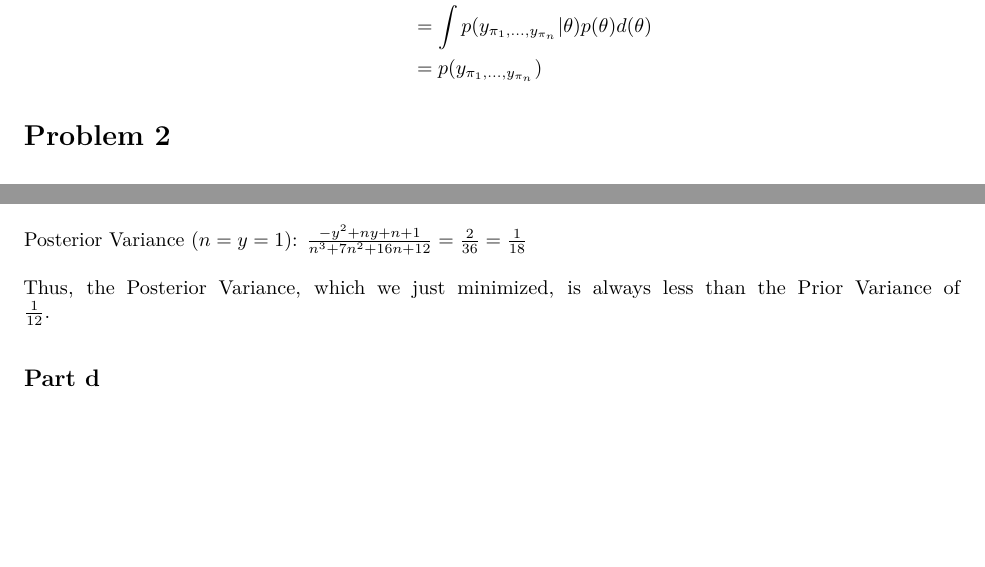
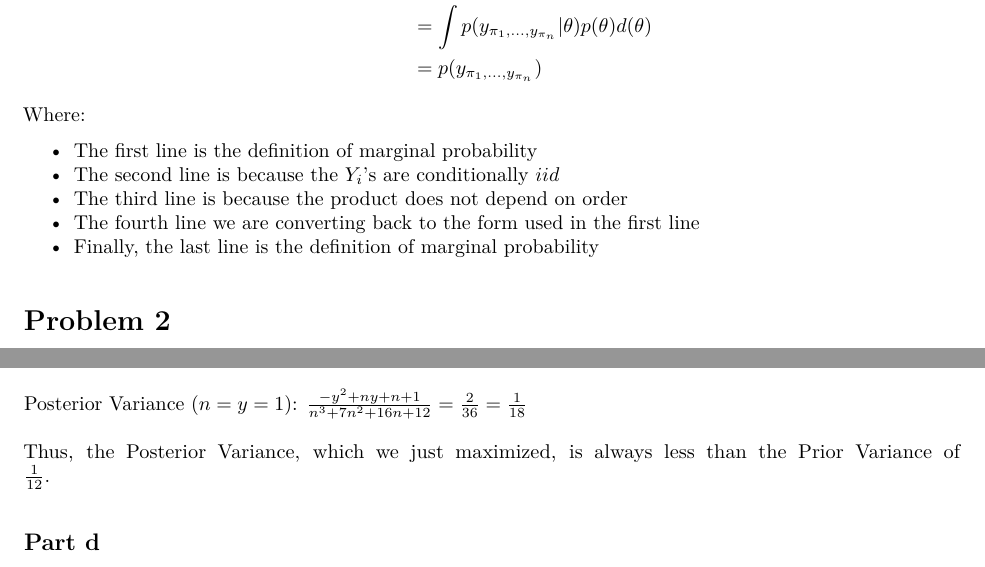
Before and after one commit to Elliot3/STAT525, an R Markdown document (HW01/HW01.Rmd): two parts of pages 1 and 3 of 6, joined at a grey line, cut so that both start at the same text, the shorter picture padded with empty space. The pictures show the output file HW01/HW01.pdf that the author committed with the source.

Commit message:
fixed typo and add comments

```diff
--- a/HW01/HW01.Rmd
+++ b/HW01/HW01.Rmd
@@ -28,6 +28,14 @@ p(y_1, ..., y_n) & = \int p(y_1, ..., y_n|\theta)p(\theta)d(\theta) \\
 & = p(y_{\pi_1, ..., y_{\pi_n}})
 \end{aligned}
 \]
+
+Where:
+
+* The first line is the definition of marginal probability
+* The second line is because the $Y_i$'s are conditionally $iid$
+* The third line is because the product does not depend on order
+* The fourth line we are converting back to the form used in the first line
+* Finally, the last line is the definition of marginal probability
 
 # Problem 2
 
@@ -105,7 +113,7 @@ Now, we can deduce that smaller values of n will maximize this quantity; since $
 Posterior Variance ($n = y = 1$): $\frac{-y^2 +ny + n + 1}{n^3 + 7n^2 + 16n + 12} = \frac{2}{36} = \frac{1}{18}$
 \newline
 \newline
-Thus, the Posterior Variance, which we just minimized, is always less than the Prior Variance of $\frac{1}{12}$.
+Thus, the Posterior Variance, which we just maximized, is always less than the Prior Variance of $\frac{1}{12}$.
 
 ## Part d
 
```
Also changed, not shown: HW01/HW01.pdf.
